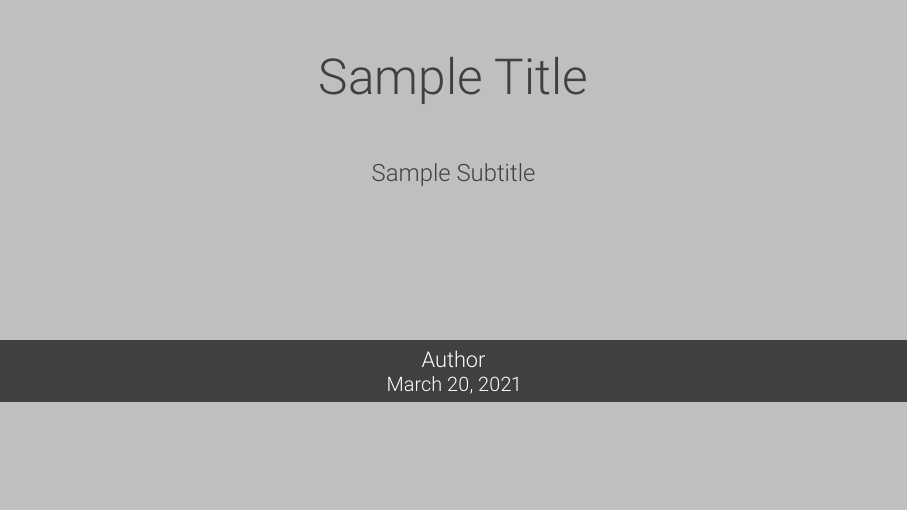
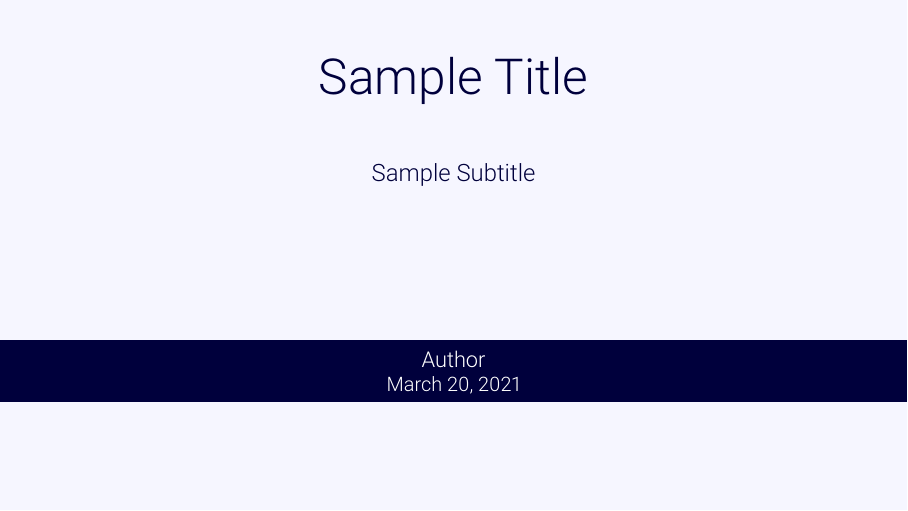
Before and after one commit to jzenn/beamer-minima-slides, LaTeX slides (main.tex, which reads content.tex): page 1 of 11. Compiled offline with pdfLaTeX.

Commit message:
added switch for different colors to content

```diff
--- a/content.tex
+++ b/content.tex
@@ -1,6 +1,12 @@
 \title{Sample Title}
 \subtitle{Sample Subtitle}
 \author{Author}
+
+% switch between styles
+% (or change colors in beamercolorthememinima.sty)
+\usebluestyle
+% \useredstyle
+% \usegraystyle
 
 \begin{document}
 
```
